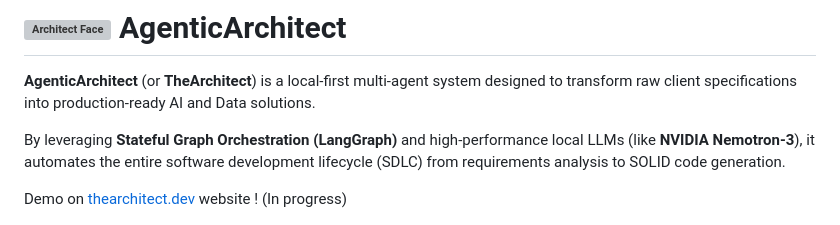
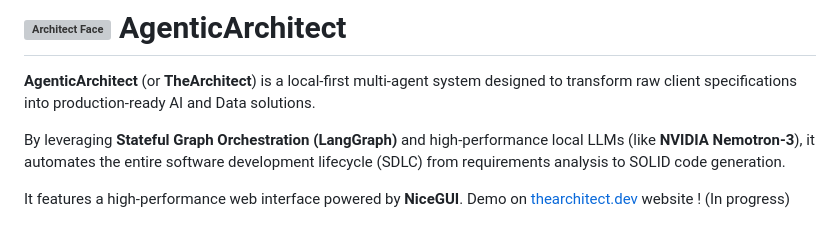
Before and after one commit to fabienfrfr/AgenticArchitect, a Markdown page: README.md, the part around the change. Drawn GitHub-style; grey boxes are pictures that could not be loaded.

```diff
--- a/README.md
+++ b/README.md
@@ -4,7 +4,7 @@
 
 By leveraging **Stateful Graph Orchestration (LangGraph)** and high-performance local LLMs (like **NVIDIA Nemotron-3**), it automates the entire software development lifecycle (SDLC) from requirements analysis to SOLID code generation.
 
-Demo on [thearchitect.dev](https://thearchitect.dev/) website ! (In progress)
+It features a high-performance web interface powered by **NiceGUI**. Demo on [thearchitect.dev](https://thearchitect.dev/) website ! (In progress)
 
 ![demo](/docs/global_demo.jpg)
 
```
